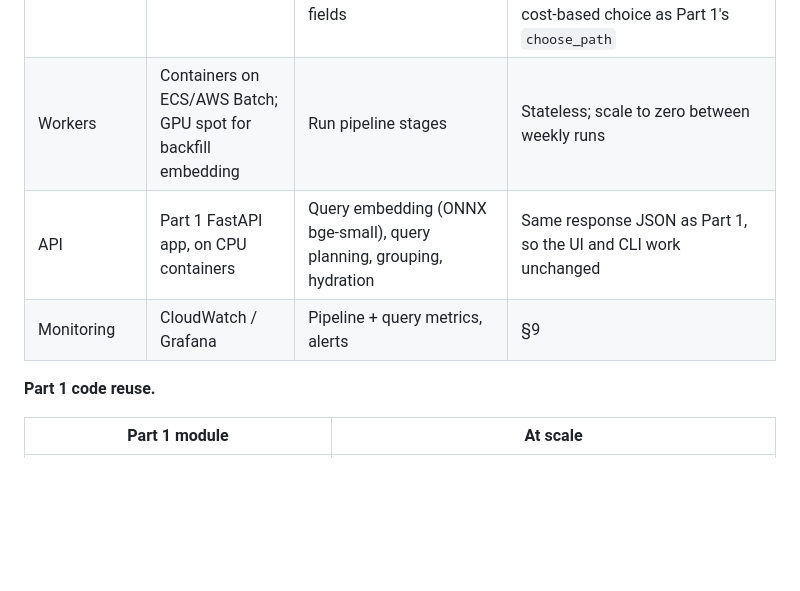
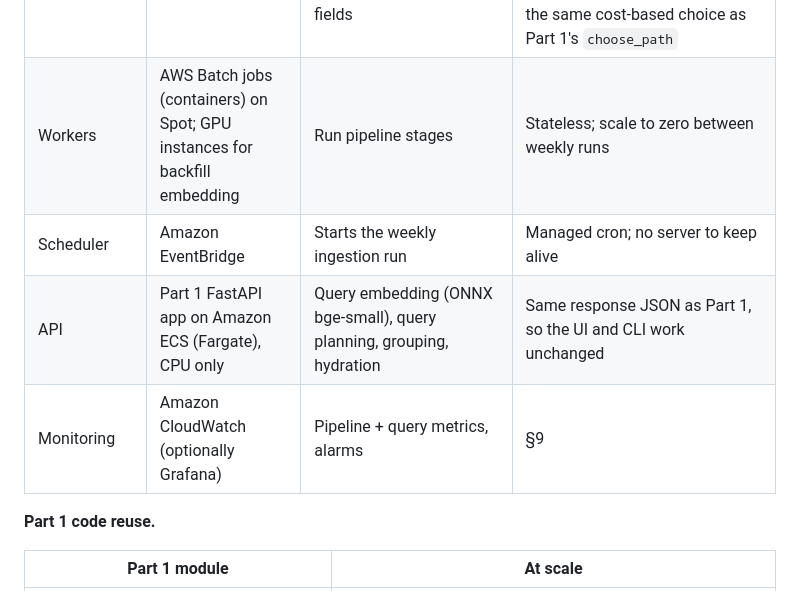
Before and after one commit to satviksingh835/thinkstrut, a Markdown page: docs/part2_system_design.md, the part around one of its changes. Rendered like a GitHub page; blank space fills up the shorter version.

```diff
--- a/docs/part2_system_design.md
+++ b/docs/part2_system_design.md
@@ -81,9 +80,10 @@ reads its input. *Green:* the query path. *Dotted:* metrics. Generated from
 | Object store | S3 | Raw files as received; processed parquet; embeddings per model version | Cheap, durable; lets you rebuild every downstream store without re-parsing or re-embedding |
 | System of record + job queue | Postgres (RDS) | Patents, claims, chunk text, aliases; `batches` / `jobs` / `index_versions` tables | Transactions for idempotent upserts; `SELECT … FOR UPDATE SKIP LOCKED` makes it a job queue — one less service |
 | Search | OpenSearch (managed) with k-NN plugin | `patents` index: title/abstract text, CPC, dates, title keys. `chunks` index: one doc per chunk = vector + copied filter fields | Keyword (BM25), structured filters and ANN in one engine; filters are applied *inside* the ANN search ("efficient filtering"), falling back to exact search when the filtered set is small — the same cost-based choice as Part 1's `choose_path` |
-| Workers | Containers on ECS/AWS Batch; GPU spot for backfill embedding | Run pipeline stages | Stateless; scale to zero between weekly runs |
-| API | Part 1 FastAPI app, on CPU containers | Query embedding (ONNX bge-small), query planning, grouping, hydration | Same response JSON as Part 1, so the UI and CLI work unchanged |
-| Monitoring | CloudWatch / Grafana | Pipeline + query metrics, alerts | §9 |
+| Workers | AWS Batch jobs (containers) on Spot; GPU instances for backfill embedding | Run pipeline stages | Stateless; scale to zero between weekly runs |
+| Scheduler | Amazon EventBridge | Starts the weekly ingestion run | Managed cron; no server to keep alive |
+| API | Part 1 FastAPI app on Amazon ECS (Fargate), CPU only | Query embedding (ONNX bge-small), query planning, grouping, hydration | Same response JSON as Part 1, so the UI and CLI work unchanged |
+| Monitoring | Amazon CloudWatch (optionally Grafana) | Pipeline + query metrics, alarms | §9 |
 
 **Part 1 code reuse.**
 
```
Also changed, not shown: other parts of docs/part2_system_design.md (+19 -20 lines), docs/images/architecture.png, 1 other file.
